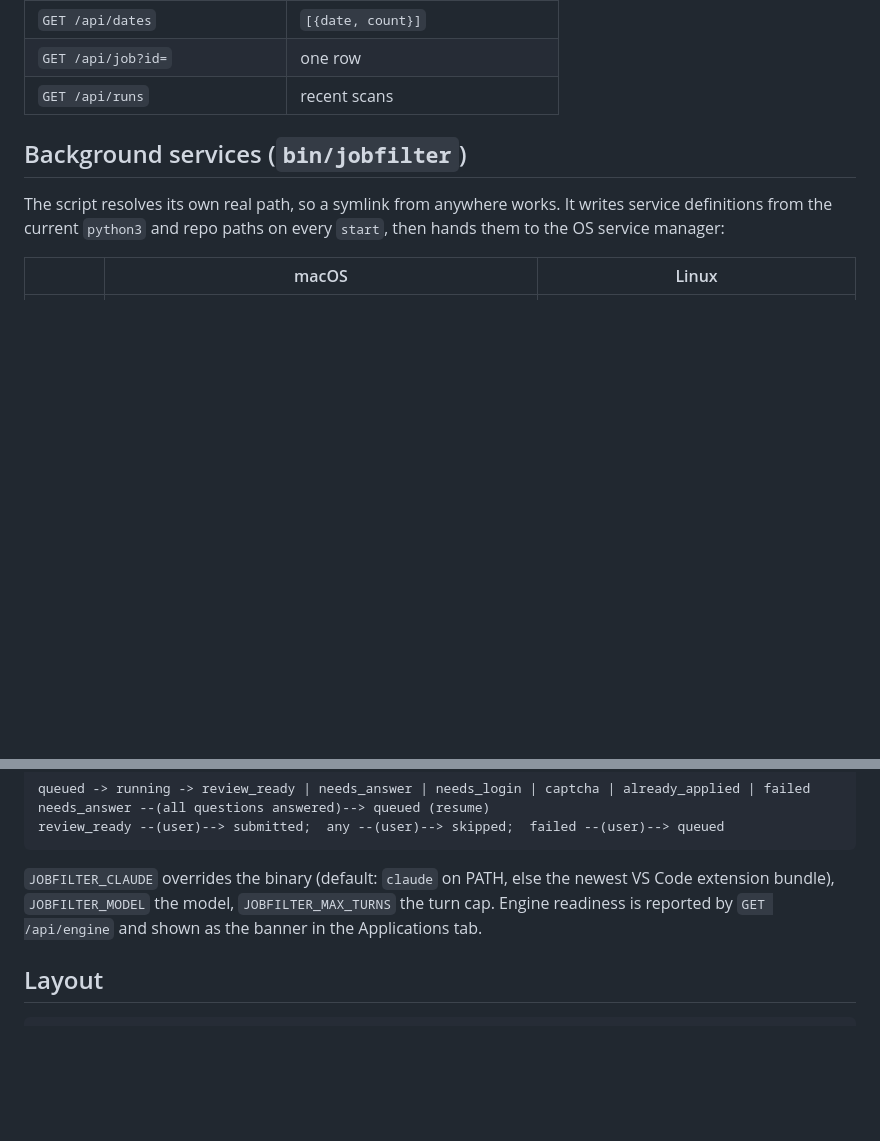
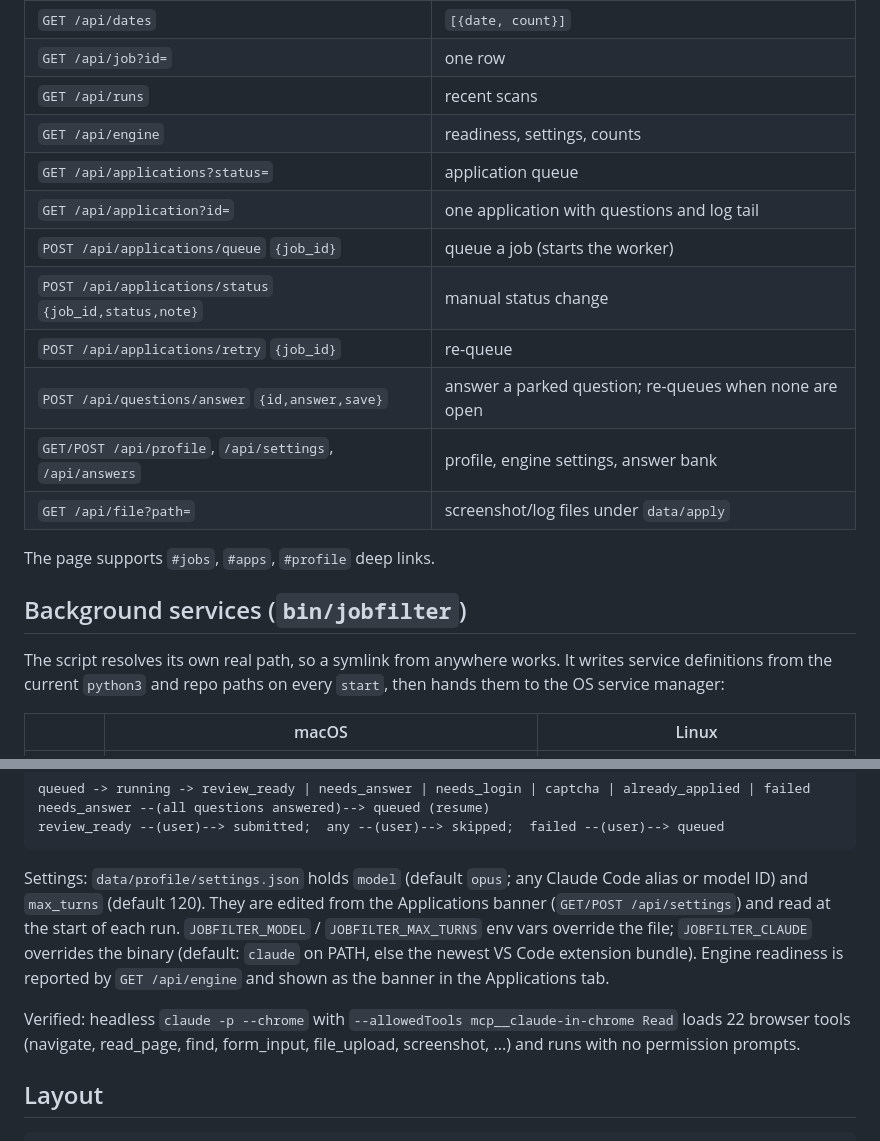
Before and after one commit to zhuyuezx/JobAppBot, a Markdown page: jobFilter/README.md, 2 parts joined by grey strips. GitHub-like rendering; blank space fills up the shorter version.

````diff
--- a/jobFilter/README.md
+++ b/jobFilter/README.md
@@ -109,6 +109,17 @@ vanilla-JS page.
 | `GET /api/dates` | `[{date, count}]` |
 | `GET /api/job?id=` | one row |
 | `GET /api/runs` | recent scans |
+| `GET /api/engine` | readiness, settings, counts |
+| `GET /api/applications?status=` | application queue |
+| `GET /api/application?id=` | one application with questions and log tail |
+| `POST /api/applications/queue` `{job_id}` | queue a job (starts the worker) |
+| `POST /api/applications/status` `{job_id,status,note}` | manual status change |
+| `POST /api/applications/retry` `{job_id}` | re-queue |
+| `POST /api/questions/answer` `{id,answer,save}` | answer a parked question; re-queues when none are open |
+| `GET/POST /api/profile`, `/api/settings`, `/api/answers` | profile, engine settings, answer bank |
+| `GET /api/file?path=` | screenshot/log files under `data/apply` |
+
+The page supports `#jobs`, `#apps`, `#profile` deep links.
 
 ## Background services (`bin/jobfilter`)
 
@@ -170,10 +181,17 @@ needs_answer --(all questions answered)--> queued (resume)
 review_ready --(user)--> submitted;  any --(user)--> skipped;  failed --(user)--> queued
 ```
 
-`JOBFILTER_CLAUDE` overrides the binary (default: `claude` on PATH, else the
-newest VS Code extension bundle), `JOBFILTER_MODEL` the model,
-`JOBFILTER_MAX_TURNS` the turn cap. Engine readiness is reported by
+Settings: `data/profile/settings.json` holds `model` (default `opus`; any
+Claude Code alias or model ID) and `max_turns` (default 120). They are edited
+from the Applications banner (`GET/POST /api/settings`) and read at the start
+of each run. `JOBFILTER_MODEL` / `JOBFILTER_MAX_TURNS` env vars override the
+file; `JOBFILTER_CLAUDE` overrides the binary (default: `claude` on PATH, else
+the newest VS Code extension bundle). Engine readiness is reported by
 `GET /api/engine` and shown as the banner in the Applications tab.
+
+Verified: headless `claude -p --chrome` with `--allowedTools mcp__claude-in-chrome Read`
+loads 22 browser tools (navigate, read_page, find, form_input, file_upload,
+screenshot, ...) and runs with no permission prompts.
 
 ## Layout
 
````
Also changed, not shown: README.md (+51 -48 lines), docs/ui-apply.png (added), 1 other file.
